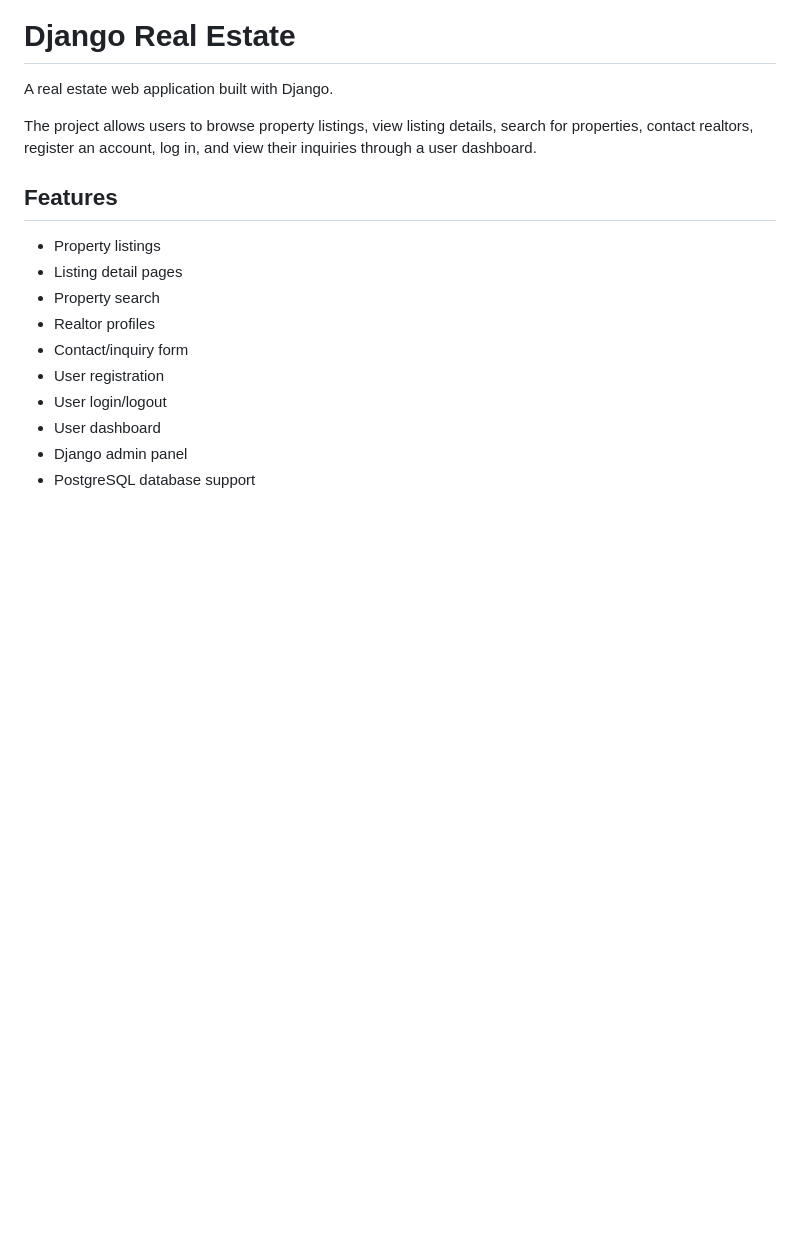
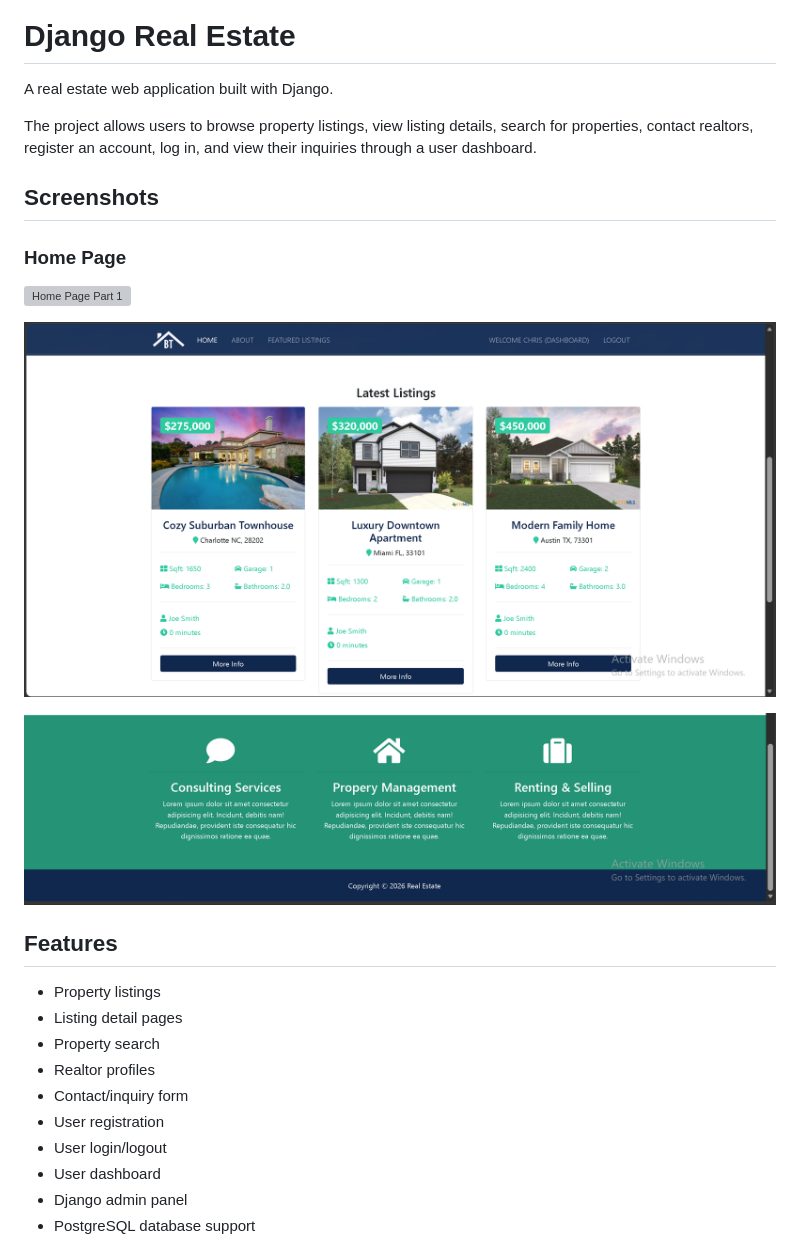
Before and after one commit to chrispsk/django_real_estate, a Markdown page: README.md, the part around the change. GitHub-like rendering; blank space fills up the shorter version; grey boxes are pictures that could not be loaded.

Commit message:
Add screenshots section to README
Added screenshots of the home page to the README.

```diff
--- a/README.md
+++ b/README.md
@@ -3,6 +3,16 @@
 A real estate web application built with Django.
 
 The project allows users to browse property listings, view listing details, search for properties, contact realtors, register an account, log in, and view their inquiries through a user dashboard.
+
+## Screenshots
+
+### Home Page
+
+![Home Page Part 1](screenshots/Screenshot%202026-06-19%20174630.png)
+
+![Home Page Part 2](screenshots/Screenshot%202026-06-19%20174716.png)
+
+![Home Page Part 3](screenshots/Screenshot%202026-06-19%20174754.png)
 
 ## Features
 
```
